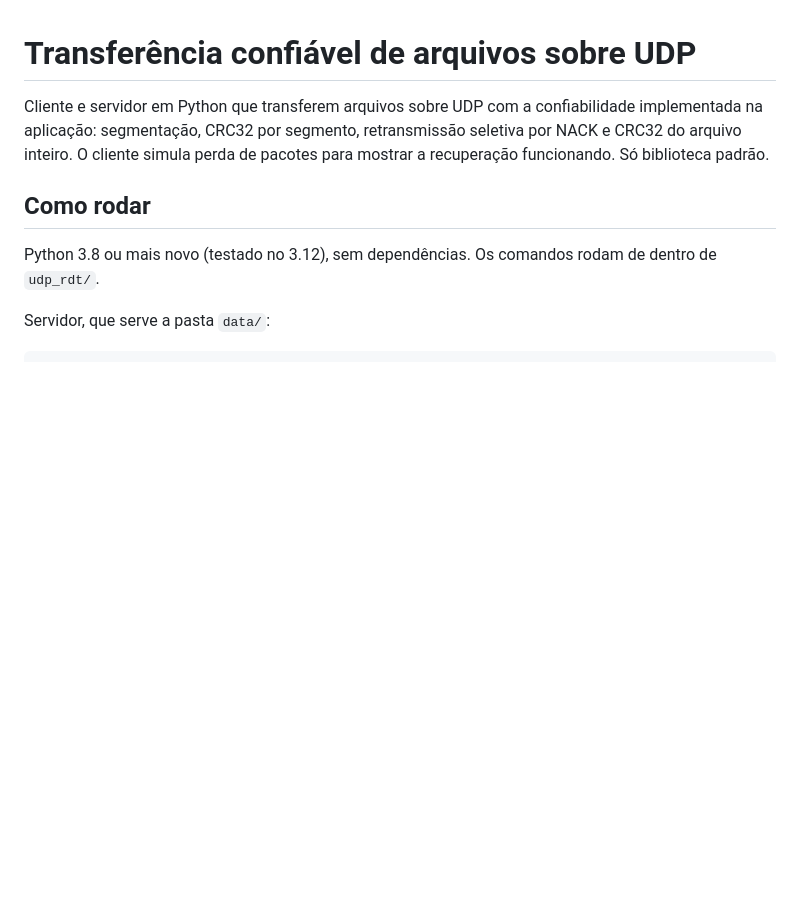
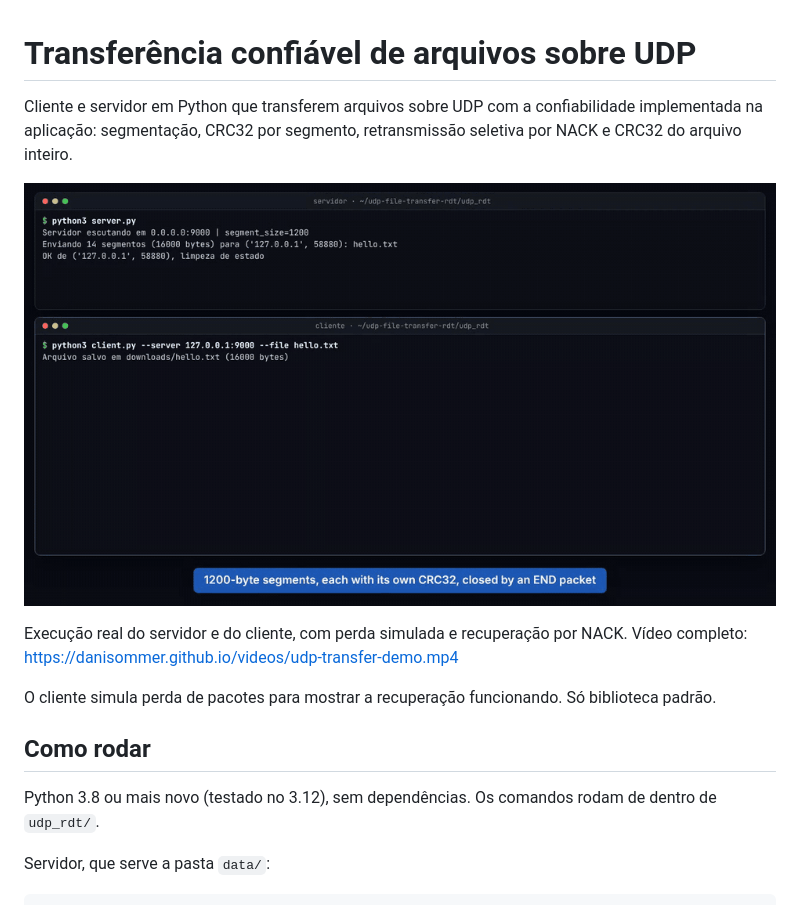
Before and after one commit to danisommer/udp-file-transfer-rdt, a Markdown page: README.md, the part around the change. Rendered like a GitHub page; pictures changed too: docs/demo/udp-transfer-demo.gif (added); blank space fills up the shorter version.

Commit message:
docs: update README and add demo video files

```diff
--- a/README.md
+++ b/README.md
@@ -1,6 +1,12 @@
 # Transferência confiável de arquivos sobre UDP
 
-Cliente e servidor em Python que transferem arquivos sobre UDP com a confiabilidade implementada na aplicação: segmentação, CRC32 por segmento, retransmissão seletiva por NACK e CRC32 do arquivo inteiro. O cliente simula perda de pacotes para mostrar a recuperação funcionando. Só biblioteca padrão.
+Cliente e servidor em Python que transferem arquivos sobre UDP com a confiabilidade implementada na aplicação: segmentação, CRC32 por segmento, retransmissão seletiva por NACK e CRC32 do arquivo inteiro.
+
+![Servidor e cliente da transferência sobre UDP: segmentos descartados de propósito, NACK pedindo os que faltam e o arquivo de 12 MB salvo](docs/demo/udp-transfer-demo.gif)
+
+Execução real do servidor e do cliente, com perda simulada e recuperação por NACK. Vídeo completo: https://danisommer.github.io/videos/udp-transfer-demo.mp4
+
+O cliente simula perda de pacotes para mostrar a recuperação funcionando. Só biblioteca padrão.
 
 ## Como rodar
 
```
Also changed, not shown: 1 other file.
